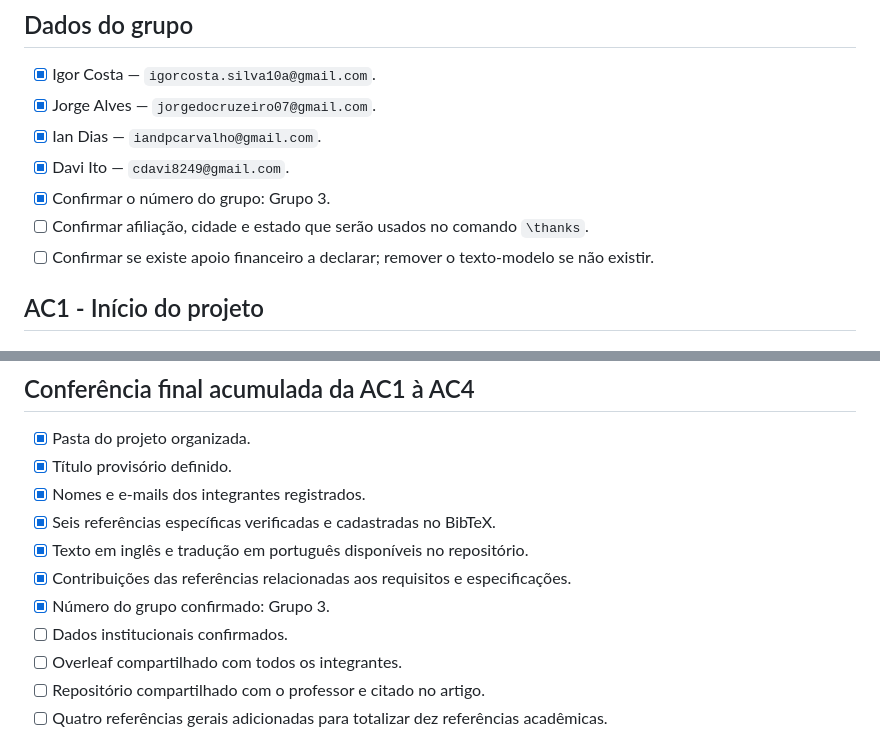
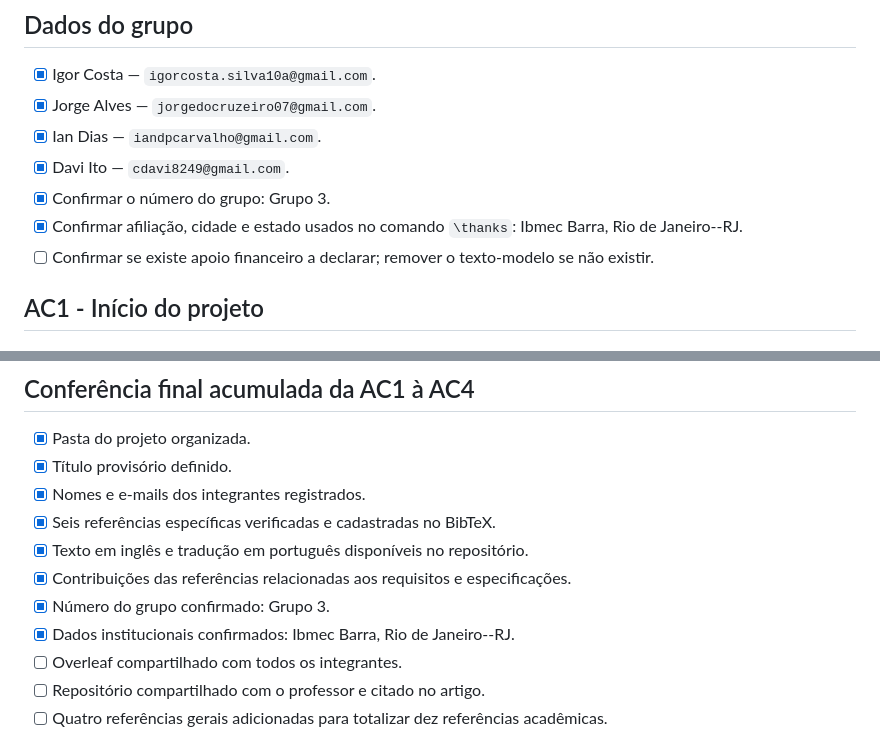
Before and after one commit to whirtex/embedded-system, a Markdown page: predictive-maintenance/guia-geral-ac1-ac4.md, 2 parts joined by grey strips. Rendered like a GitHub page.

```diff
--- a/predictive-maintenance/guia-geral-ac1-ac4.md
+++ b/predictive-maintenance/guia-geral-ac1-ac4.md
@@ -43,7 +43,7 @@ Este arquivo reúne as orientações acumuladas das AC1, AC2, AC3 e AC4 para o p
 - [x] Ian Dias — `iandpcarvalho@gmail.com`.
 - [x] Davi Ito — `cdavi8249@gmail.com`.
 - [x] Confirmar o número do grupo: Grupo 3.
-- [ ] Confirmar afiliação, cidade e estado que serão usados no comando `\thanks`.
+- [x] Confirmar afiliação, cidade e estado usados no comando `\thanks`: Ibmec Barra, Rio de Janeiro--RJ.
 - [ ] Confirmar se existe apoio financeiro a declarar; remover o texto-modelo se não existir.
 
 ## AC1 - Início do projeto
@@ -228,7 +228,7 @@ mosquitto_pub -h test.mosquitto.org -t iotbr/esp32 -m "Hello there!"
 - [x] Texto em inglês e tradução em português disponíveis no repositório.
 - [x] Contribuições das referências relacionadas aos requisitos e especificações.
 - [x] Número do grupo confirmado: Grupo 3.
-- [ ] Dados institucionais confirmados.
+- [x] Dados institucionais confirmados: Ibmec Barra, Rio de Janeiro--RJ.
 - [ ] Overleaf compartilhado com todos os integrantes.
 - [ ] Repositório compartilhado com o professor e citado no artigo.
 - [ ] Quatro referências gerais adicionadas para totalizar dez referências acadêmicas.
```
Also changed, not shown: beehive-monitoring/guia-geral-ac1-ac4.md (+1 -0 lines).
